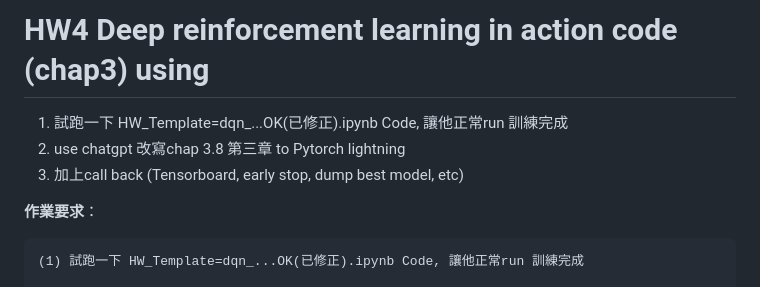
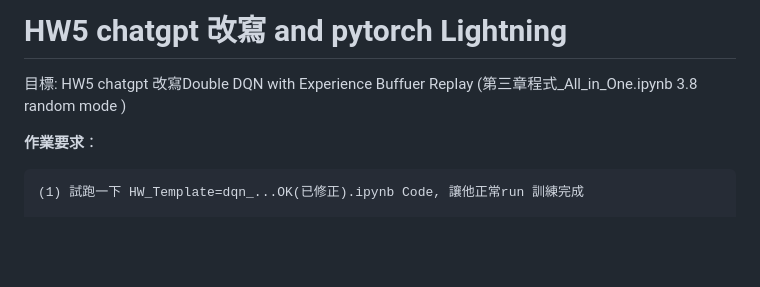
Before and after one commit to lanacstudio/RL_homework, a Markdown page: HW5/README.md, the part around one of its changes. GitHub-like rendering; blank space fills up the shorter version.

```diff
--- a/HW5/README.md
+++ b/HW5/README.md
@@ -1,8 +1,6 @@
-# HW4 Deep reinforcement learning in action code (chap3) using
+# HW5 chatgpt 改寫 and pytorch Lightning
 
-1.  試跑一下 HW_Template=dqn_...OK(已修正).ipynb Code, 讓他正常run 訓練完成
-2.  use chatgpt 改寫chap 3.8 第三章 to Pytorch lightning
-3. 加上call back (Tensorboard, early stop, dump best model, etc)
+目標: HW5 chatgpt 改寫Double DQN with Experience Buffuer Replay (第三章程式_All_in_One.ipynb 3.8 random mode )
 
 **作業要求**：
 
```
Also changed, not shown: other parts of HW5/README.md (+6 -6 lines).
